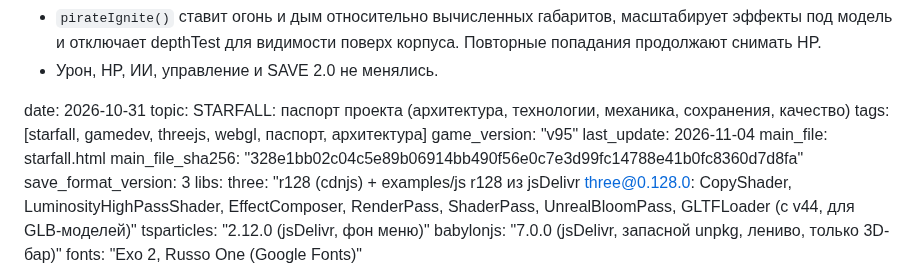
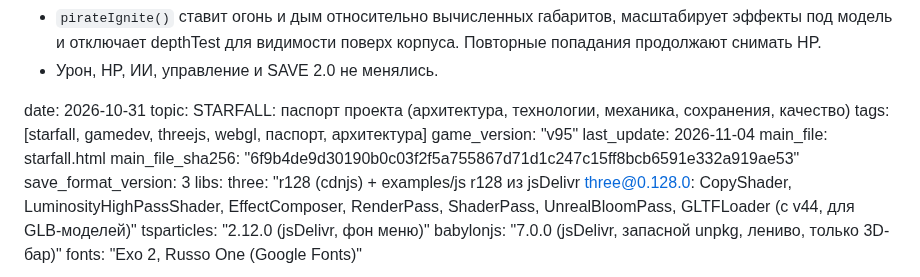
Before and after one commit to gipromeh/Starfall, a Markdown page: STARFALL_PASSPORT.md, the part around the change. Rendered like a GitHub page.

Commit message:
Refresh v95 passport SHA after Deep Space arrival fix

```diff
--- a/STARFALL_PASSPORT.md
+++ b/STARFALL_PASSPORT.md
@@ -186,7 +186,7 @@ tags: [starfall, gamedev, threejs, webgl, паспорт, архитектура
 game_version: "v95"
 last_update: 2026-11-04
 main_file: starfall.html
-main_file_sha256: "328e1bb02c04c5e89b06914bb490f56e0c7e3d99fc14788e41b0fc8360d7d8fa"
+main_file_sha256: "6f9b4de9d30190b0c03f2f5a755867d71d1c247c15ff8bcb6591e332a919ae53"
 save_format_version: 3
 libs:
   three: "r128 (cdnjs) + examples/js r128 из jsDelivr three@0.128.0: CopyShader, LuminosityHighPassShader, EffectComposer, RenderPass, ShaderPass, UnrealBloomPass, GLTFLoader (с v44, для GLB-моделей)"
```
